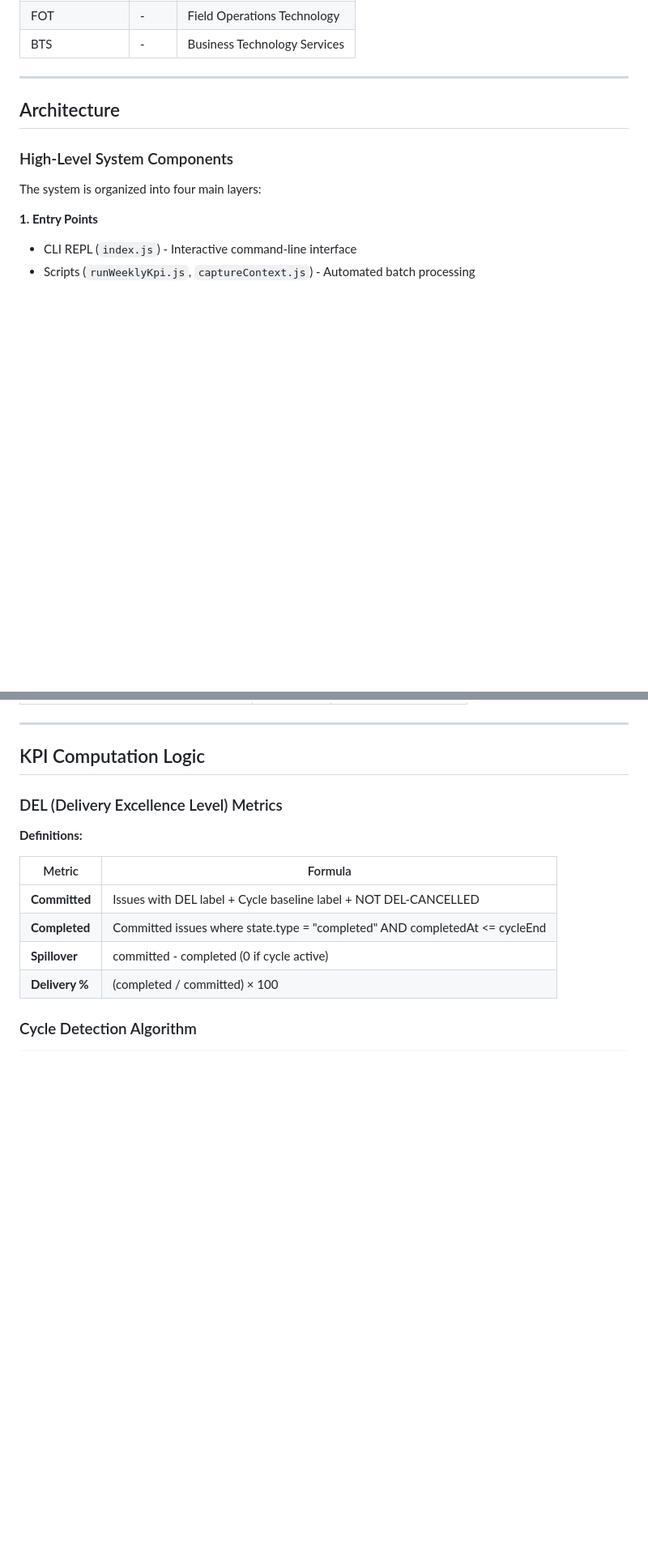
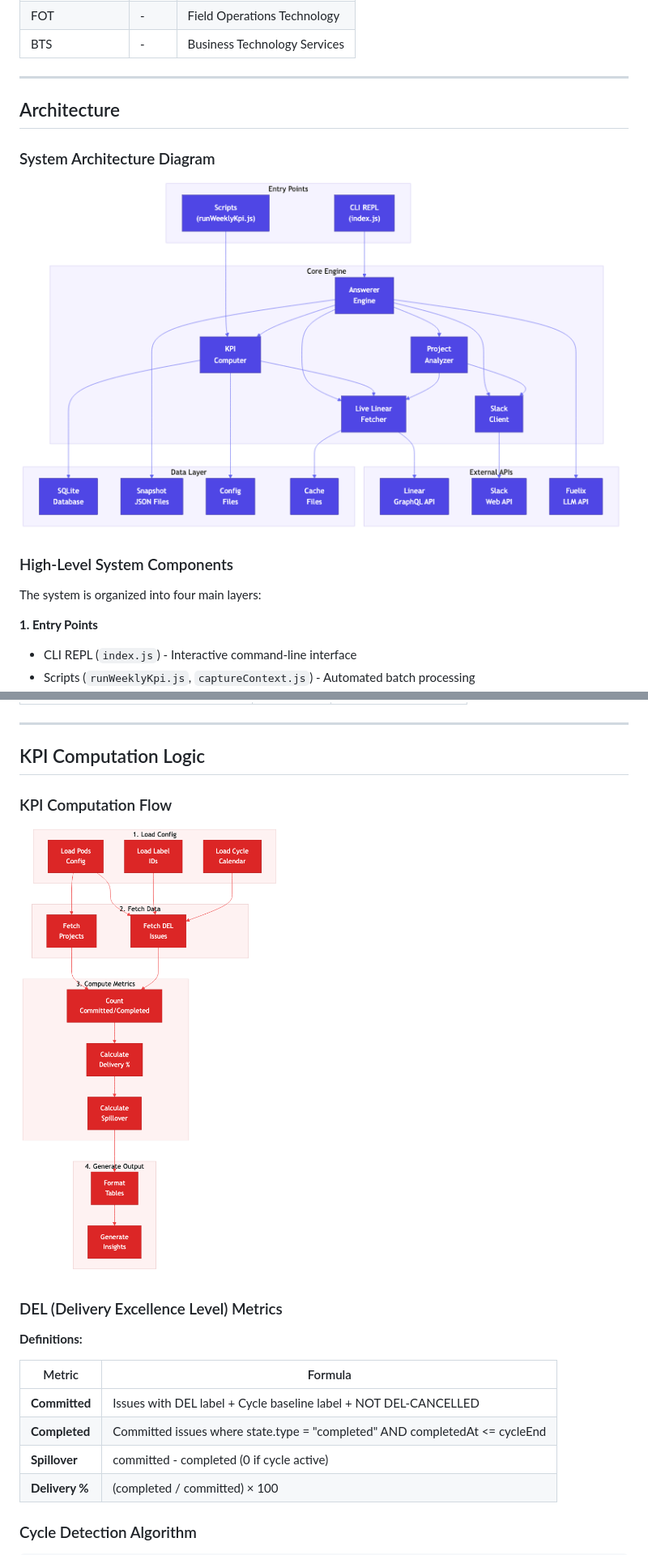
Before and after one commit to ritwikvats-rgb/linear-kpi-runner, a Markdown page: docs/TECHNICAL_IMPLEMENTATION.md, 2 parts joined by grey strips. Shown at 81% size. Rendered like a GitHub page; pictures changed too: docs/diagrams/architecture.png (added), docs/diagrams/kpi-flow.png (added); blank space fills up the shorter version.

Commit message:
Add visual diagrams to technical documentation
- Create 4 Mermaid diagrams with proper styling
- System Architecture diagram (entry points, APIs, core engine, data layer)
- Module Dependencies diagram (file relationships)
- Data Flow diagram (query processing pipeline)
- KPI Computation Flow diagram (config → fetch → compute → output)
- Generate PNG images from Mermaid files
- Embed diagrams in markdown documentation
- Regenerate PDF with embedded images (927KB with diagrams)

Co-Authored-By: Claude Opus 4.5 <noreply@anthropic.com>

```diff
--- a/docs/TECHNICAL_IMPLEMENTATION.md
+++ b/docs/TECHNICAL_IMPLEMENTATION.md
@@ -60,6 +60,10 @@ Linear KPI Runner is an intelligent CLI-based KPI tracking system for engineerin
 
 ## Architecture
 
+### System Architecture Diagram
+
+![System Architecture](diagrams/architecture.png)
+
 ### High-Level System Components
 
 The system is organized into four main layers:
@@ -219,6 +227,10 @@ The system is organized into four main layers:
 ---
 
 ## KPI Computation Logic
+
+### KPI Computation Flow
+
+![KPI Computation Flow](diagrams/kpi-flow.png)
 
 ### DEL (Delivery Excellence Level) Metrics
 
```
Also changed, not shown: other parts of docs/TECHNICAL_IMPLEMENTATION.md (+4 -0 lines), docs/diagrams/dataflow.png (added), docs/diagrams/modules.png (added), 5 other files.
